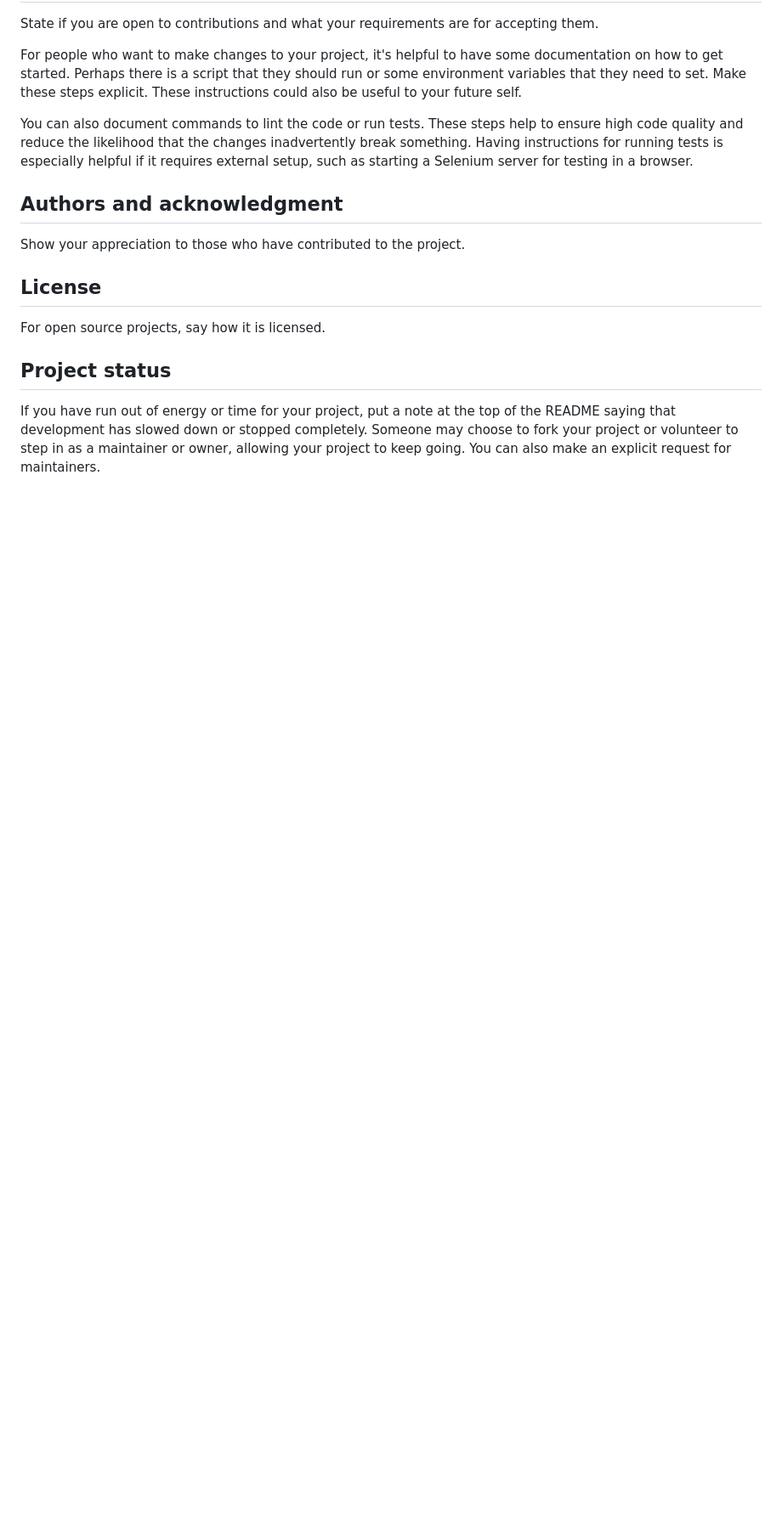
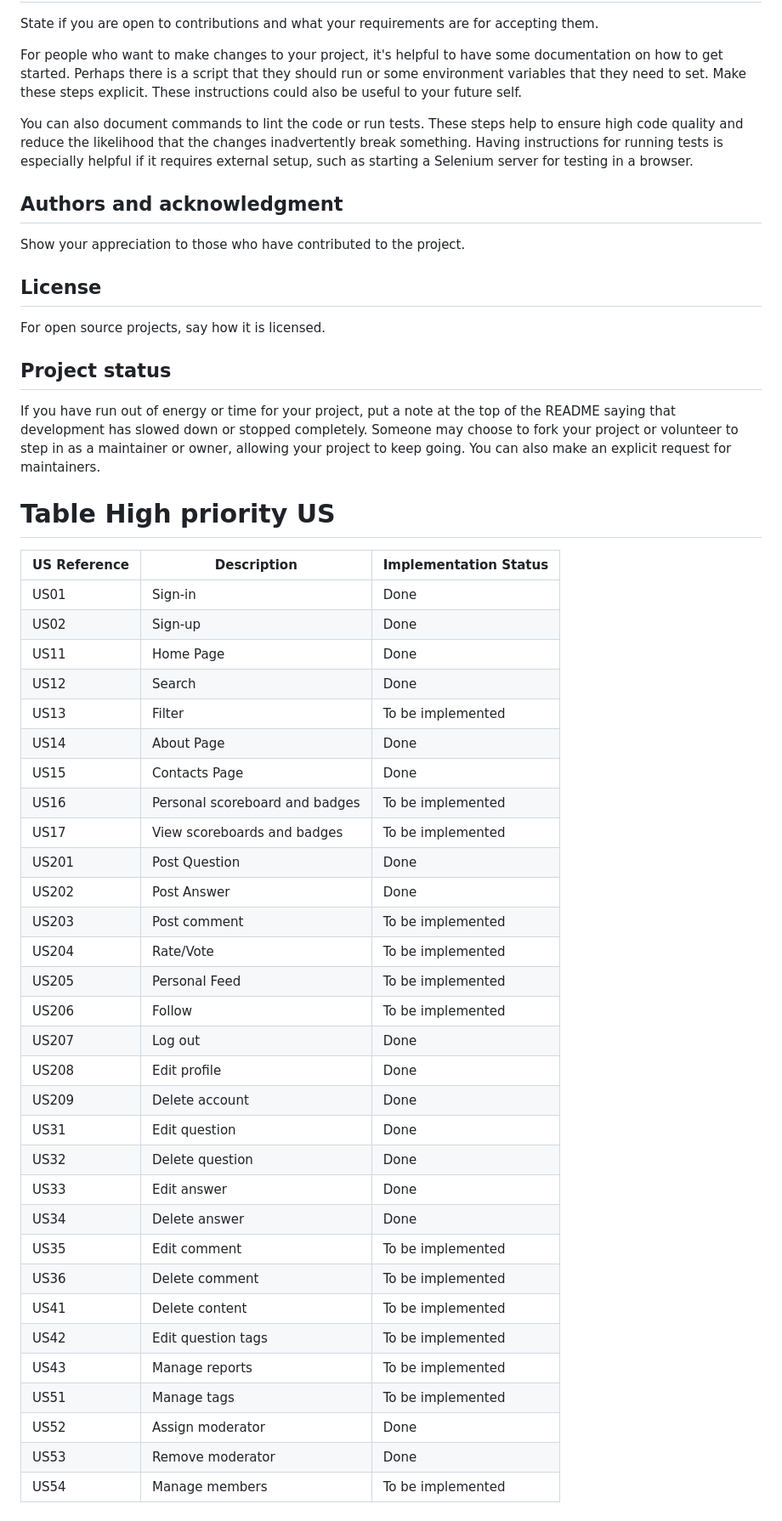
Before and after one commit to tomaspm98/LBAW, a Markdown page: README.md, the part around the change. Shown: that part at 85% size. GitHub-like rendering; blank space fills up the shorter version.

Commit message:
Update README.md (table with high priority US status added)

```diff
--- a/README.md
+++ b/README.md
@@ -159,3 +159,39 @@ For open source projects, say how it is licensed.
 
 ## Project status
 If you have run out of energy or time for your project, put a note at the top of the README saying that development has slowed down or stopped completely. Someone may choose to fork your project or volunteer to step in as a maintainer or owner, allowing your project to keep going. You can also make an explicit request for maintainers.
+
+# Table High priority US
+
+| US Reference | Description | Implementation Status |
+|----------|----------|----------|
+| US01 | Sign-in | Done |
+| US02 | Sign-up | Done |
+| US11 | Home Page | Done |
+| US12 | Search | Done |
+| US13 | Filter | To be implemented |
+| US14 | About Page | Done |
+| US15 | Contacts Page | Done |
+| US16 | Personal scoreboard and badges | To be implemented |
+| US17 | View scoreboards and badges | To be implemented |
+| US201 | Post Question | Done |
+| US202 | Post Answer | Done |
+| US203 | Post comment | To be implemented |
+| US204 | Rate/Vote | To be implemented |
+| US205 | Personal Feed | To be implemented |
+| US206 | Follow | To be implemented |
+| US207 | Log out |Done |
+| US208 | Edit profile | Done |
+| US209 | Delete account | Done |
+| US31 | Edit question | Done |
+| US32 | Delete question | Done |
+| US33 | Edit answer | Done |
+| US34 | Delete answer | Done |
+| US35 | Edit comment | To be implemented |
+| US36 | Delete comment | To be implemented |
+| US41 | Delete content | To be implemented |
+| US42 | Edit question tags | To be implemented |
+| US43 | Manage reports | To be implemented |
+| US51 | Manage tags | To be implemented |
+| US52 | Assign moderator | Done |
+| US53 | Remove moderator | Done |
+| US54 | Manage members | To be implemented |
```
